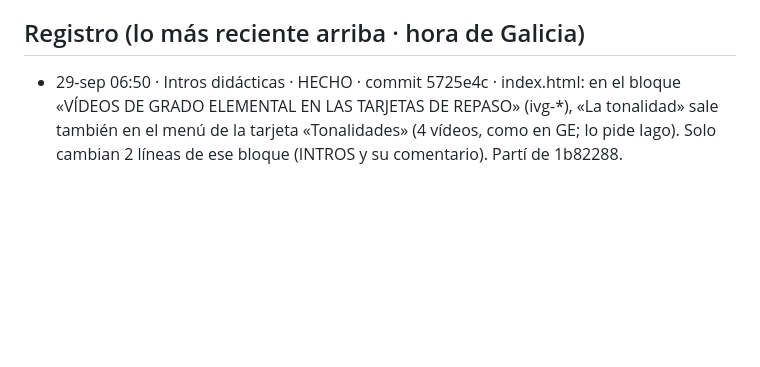
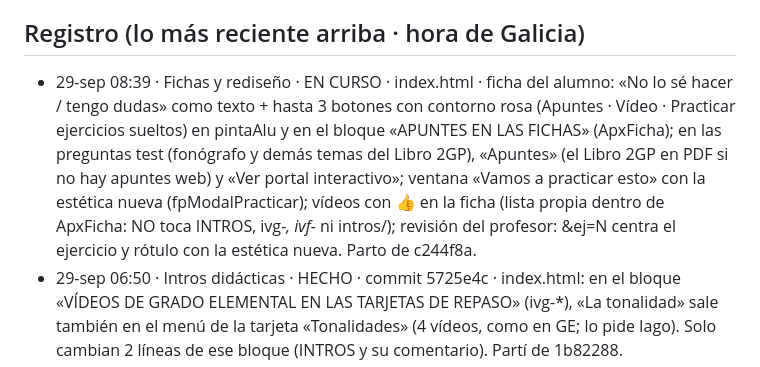
Before and after one commit to iagonaron/teoriapro, a Markdown page: _COORDINACION-IA.md, the part around the change. Rendered like a GitHub page; blank space fills up the shorter version.

Commit message:
Coordinación: «Fichas y rediseño» EN CURSO · ficha: «No lo sé hacer / tengo dudas» + 3 botones, tests con Apuntes y portal, vídeos con 👍, revisión centrada
Solo el fichero de coordinación entre conversaciones.

```diff
--- a/_COORDINACION-IA.md
+++ b/_COORDINACION-IA.md
@@ -60,6 +60,13 @@ el punto de encuentro. Empieza por «_» para que la web no lo publique.
   de los vídeos de escalas.
 
 ## Registro (lo más reciente arriba · hora de Galicia)
+- 29-sep 08:39 · Fichas y rediseño · EN CURSO · index.html · ficha del alumno: «No lo sé hacer / tengo dudas» como
+  texto + hasta 3 botones con contorno rosa (Apuntes · Vídeo · Practicar ejercicios sueltos) en pintaAlu y en el
+  bloque «APUNTES EN LAS FICHAS» (ApxFicha); en las preguntas test (fonógrafo y demás temas del Libro 2GP), «Apuntes»
+  (el Libro 2GP en PDF si no hay apuntes web) y «Ver portal interactivo»; ventana «Vamos a practicar esto» con la
+  estética nueva (fpModalPracticar); vídeos con 👍 en la ficha (lista propia dentro de ApxFicha: NO toca INTROS, ivg-*,
+  ivf-* ni intros/); revisión del profesor: &ej=N centra el ejercicio y rótulo con la estética nueva. Parto de
+  c244f8a.
 - 29-sep 06:50 · Intros didácticas · HECHO · commit 5725e4c · index.html: en el bloque «VÍDEOS DE GRADO ELEMENTAL EN LAS
   TARJETAS DE REPASO» (ivg-*), «La tonalidad» sale también en el menú de la tarjeta «Tonalidades» (4 vídeos, como en GE;
   lo pide Iago). Solo cambian 2 líneas de ese bloque (INTROS y su comentario). Partí de 1b82288.
```
